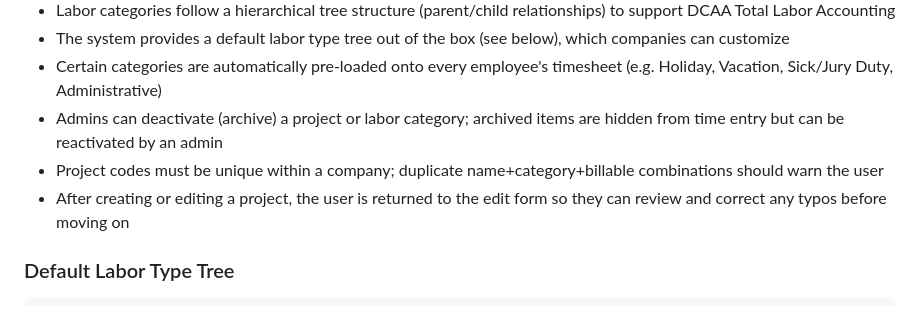
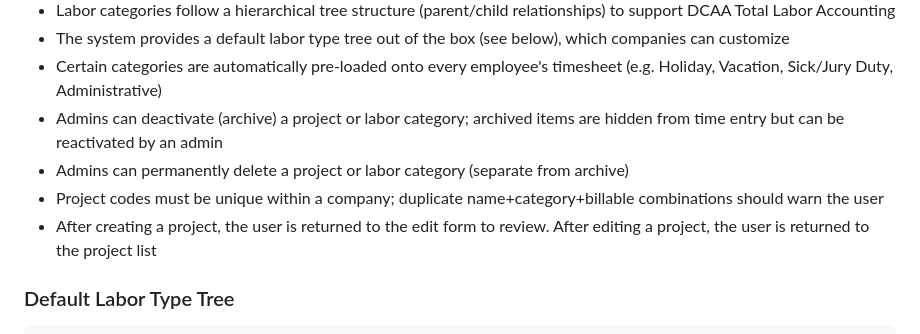
Before and after one commit to IdeaMind/timecomply, a Markdown page: docs/system-spec.md, the part around one of its changes. GitHub-like rendering.

```diff
--- a/docs/system-spec.md
+++ b/docs/system-spec.md
@@ -63,8 +63,9 @@ All invitations create users with no permissions by default; an admin assigns pe
 - The system provides a default labor type tree out of the box (see below), which companies can customize
 - Certain categories are automatically pre-loaded onto every employee's timesheet (e.g. Holiday, Vacation, Sick/Jury Duty, Administrative)
 - Admins can deactivate (archive) a project or labor category; archived items are hidden from time entry but can be reactivated by an admin
+- Admins can permanently delete a project or labor category (separate from archive)
 - Project codes must be unique within a company; duplicate name+category+billable combinations should warn the user
-- After creating or editing a project, the user is returned to the edit form so they can review and correct any typos before moving on
+- After creating a project, the user is returned to the edit form to review. After editing a project, the user is returned to the project list
 
 ### Default Labor Type Tree
 
```
Also changed, not shown: other parts of docs/system-spec.md (+28 -6 lines).
